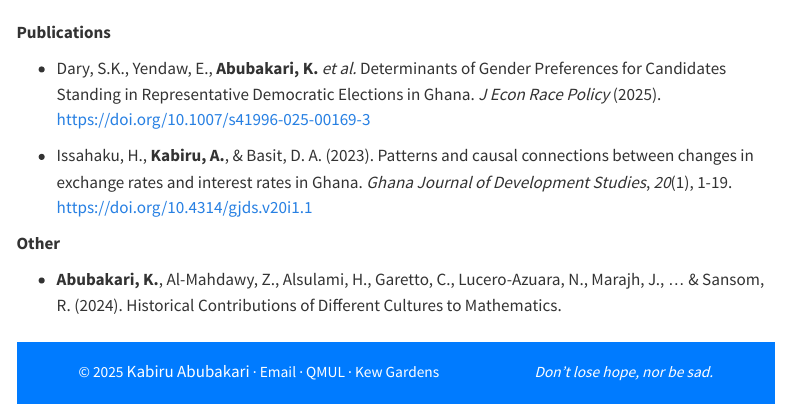
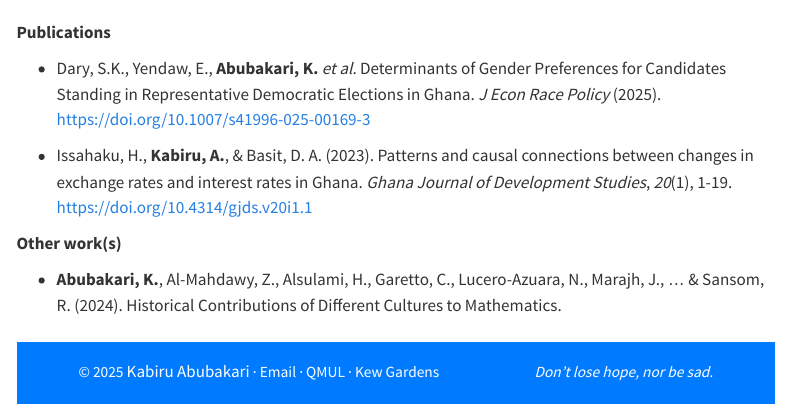
Before and after one commit to KB-Chalpang/kabi, a Quarto document (Publications.qmd): the page in a window 1100 px wide, from its top. Rendered offline with R 4.5, knitr and Pandoc in place of Quarto, with nearby package versions; menus at the side of the page are left out.

Commit message:
Changes to publications page

```diff
--- a/Publications.qmd
+++ b/Publications.qmd
@@ -10,7 +10,7 @@ title: ""
 
 -   Issahaku, H., **Kabiru, A.**, & Basit, D. A. (2023). Patterns and causal connections between changes in exchange rates and interest rates in Ghana. *Ghana Journal of Development Studies*, *20*(1), 1-19. <https://doi.org/10.4314/gjds.v20i1.1>
 
-**Other**
+**Other work(s)**
 
 -   **Abubakari, K.**, Al-Mahdawy, Z., Alsulami, H., Garetto, C., Lucero-Azuara, N., Marajh, J., ... & Sansom, R. (2024). Historical Contributions of Different Cultures to Mathematics.
 
```
Also changed, not shown: docs/search.json, 1 other file.
